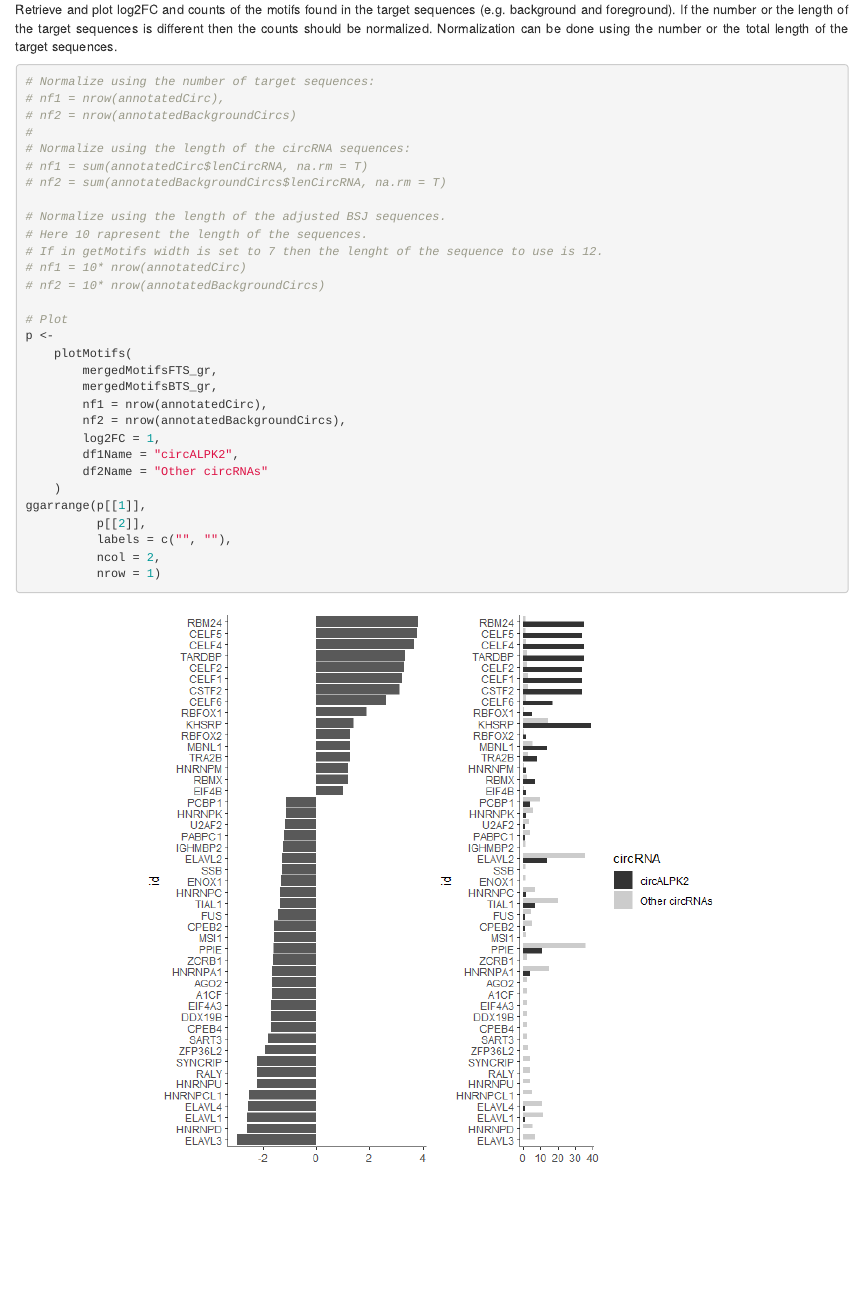
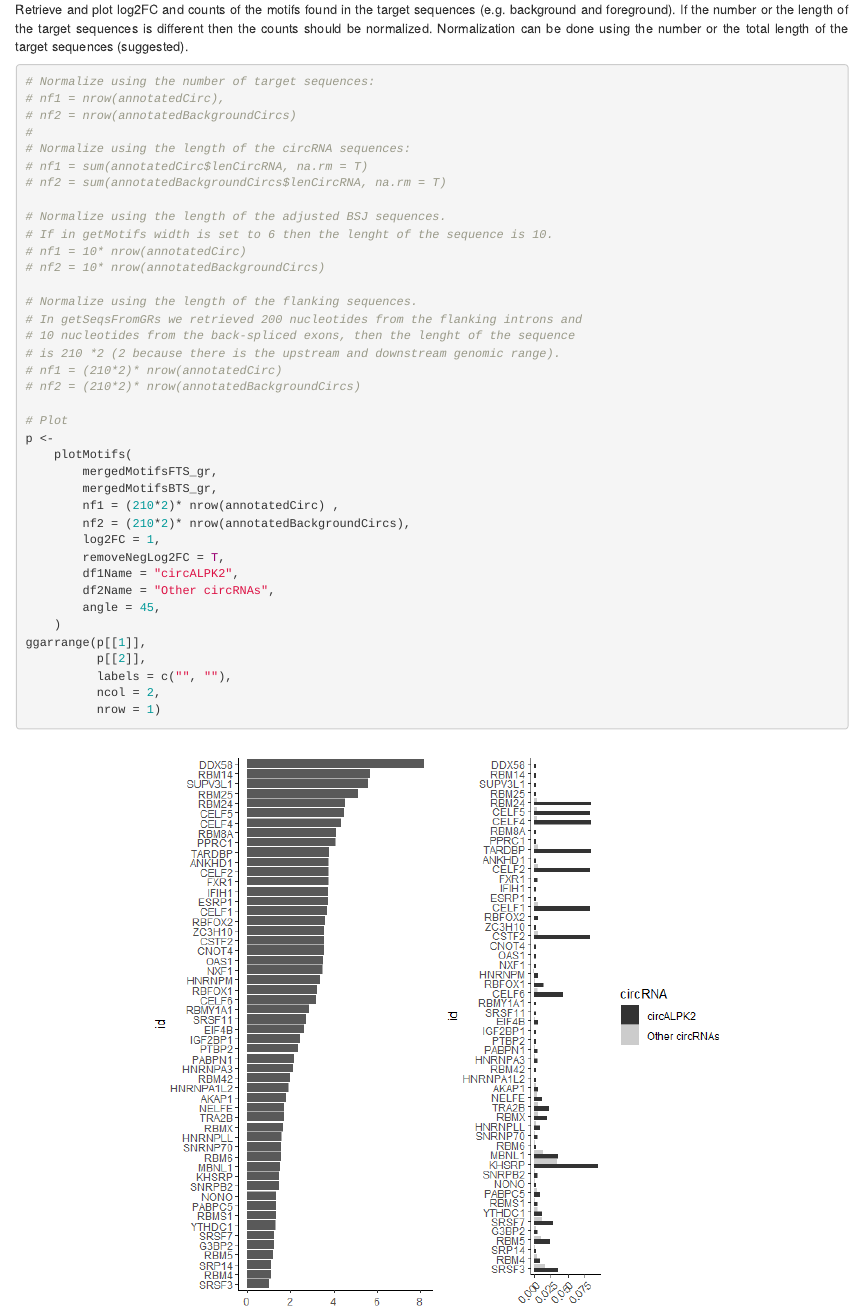
Before and after one commit to Aufiero/circRNAprofiler, an R Markdown document (vignettes/circRNAprofiler.Rmd): the page in a window 1100 px wide, from 3100 px down. The pictures show the output file vignettes/circRNAprofiler.html that the author committed with the source, opened offline; long lines of code are wrapped.

Commit message:
updated vignettes

````diff
--- a/vignettes/circRNAprofiler.Rmd
+++ b/vignettes/circRNAprofiler.Rmd
@@ -995,7 +995,7 @@ mergedMotifsBTS_gr <- mergeMotifs(motifsBTS_gr)
 Retrieve and plot log2FC and counts of the motifs found in the target sequences
 (e.g. background and foreground). If the number or the length of the target sequences
 is different then the counts should be normalized. Normalization can be done
-using the number or the total length of the target sequences.
+using the number or the total length of the target sequences (suggested).
 
 ```{r, fig.align="center", fig.width = 7, fig.height = 7, eval = FALSE}
 # Normalize using the number of target sequences:
@@ -1007,21 +1007,29 @@ using the number or the total length of the target sequences.
 # nf2 = sum(annotatedBackgroundCircs$lenCircRNA, na.rm = T)
 
 # Normalize using the length of the adjusted BSJ sequences.
-# Here 10 rapresent the length of the sequences.
-# If in getMotifs width is set to 7 then the lenght of the sequence to use is 12.
+# If in getMotifs width is set to 6 then the lenght of the sequence is 10.
 # nf1 = 10* nrow(annotatedCirc)
 # nf2 = 10* nrow(annotatedBackgroundCircs)
+
+# Normalize using the length of the flanking sequences.
+# In getSeqsFromGRs we retrieved 200 nucleotides from the flanking introns and
+# 10 nucleotides from the back-spliced exons, then the lenght of the sequence
+# is 210 *2 (2 because there is the upstream and downstream genomic range).
+# nf1 = (210*2)* nrow(annotatedCirc)
+# nf2 = (210*2)* nrow(annotatedBackgroundCircs)
 
 # Plot
 p <-
     plotMotifs(
         mergedMotifsFTS_gr,
         mergedMotifsBTS_gr,
-        nf1 = nrow(annotatedCirc),
-        nf2 = nrow(annotatedBackgroundCircs),
+        nf1 = (210*2)* nrow(annotatedCirc) ,
+        nf2 = (210*2)* nrow(annotatedBackgroundCircs),
         log2FC = 1,
+        removeNegLog2FC = T,
         df1Name = "circALPK2",
-        df2Name = "Other circRNAs"
+        df2Name = "Other circRNAs",
+        angle = 45,
     )
 ggarrange(p[[1]],
           p[[2]],
````
Also changed, not shown: vignettes/circRNAprofiler.html, vignettes/images/image4.png.
